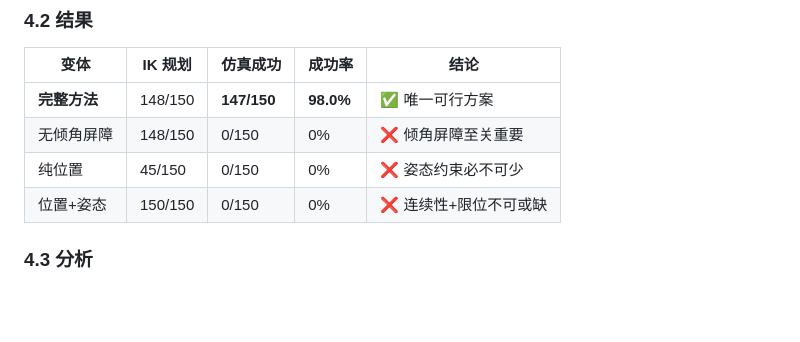
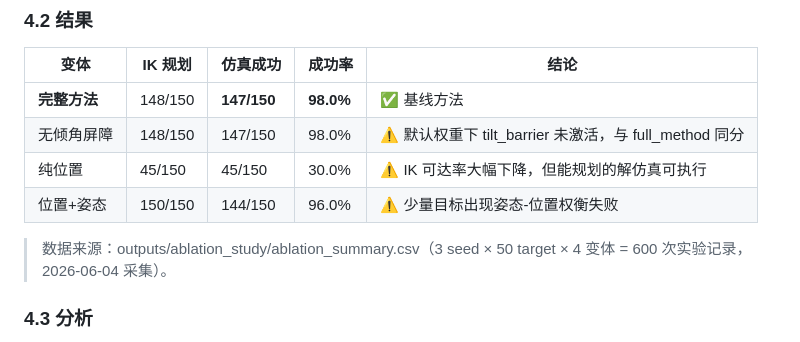
Before and after one commit to wingljj/mujoco_-measurement, a Markdown page: docs/theory_and_simulation.md, the part around the change. Drawn GitHub-style; blank space fills up the shorter version.

Commit message:
review0604_round3_p0_1_fix_table_4_2_data_integrity

```diff
--- a/docs/theory_and_simulation.md
+++ b/docs/theory_and_simulation.md
@@ -115,10 +115,12 @@ s(t) = 3t^2 - 2t^3,\quad t \in [0,1]
 
 | 变体 | IK 规划 | 仿真成功 | 成功率 | 结论 |
 |---|---|---|---|---|
-| **完整方法** | 148/150 | **147/150** | **98.0%** | ✅ 唯一可行方案 |
-| 无倾角屏障 | 148/150 | 0/150 | 0% | ❌ 倾角屏障至关重要 |
-| 纯位置 | 45/150 | 0/150 | 0% | ❌ 姿态约束必不可少 |
-| 位置+姿态 | 150/150 | 0/150 | 0% | ❌ 连续性+限位不可或缺 |
+| **完整方法** | 148/150 | **147/150** | **98.0%** | ✅ 基线方法 |
+| 无倾角屏障 | 148/150 | 147/150 | 98.0% | ⚠️ 默认权重下 tilt_barrier 未激活，与 full_method 同分 |
+| 纯位置 | 45/150 | 45/150 | 30.0% | ⚠️ IK 可达率大幅下降，但能规划的解仿真可执行 |
+| 位置+姿态 | 150/150 | 144/150 | 96.0% | ⚠️ 少量目标出现姿态-位置权衡失败 |
+
+> 数据来源：outputs/ablation_study/ablation_summary.csv（3 seed × 50 target × 4 变体 = 600 次实验记录，2026-06-04 采集）。
 
 ### 4.3 分析
 
```
